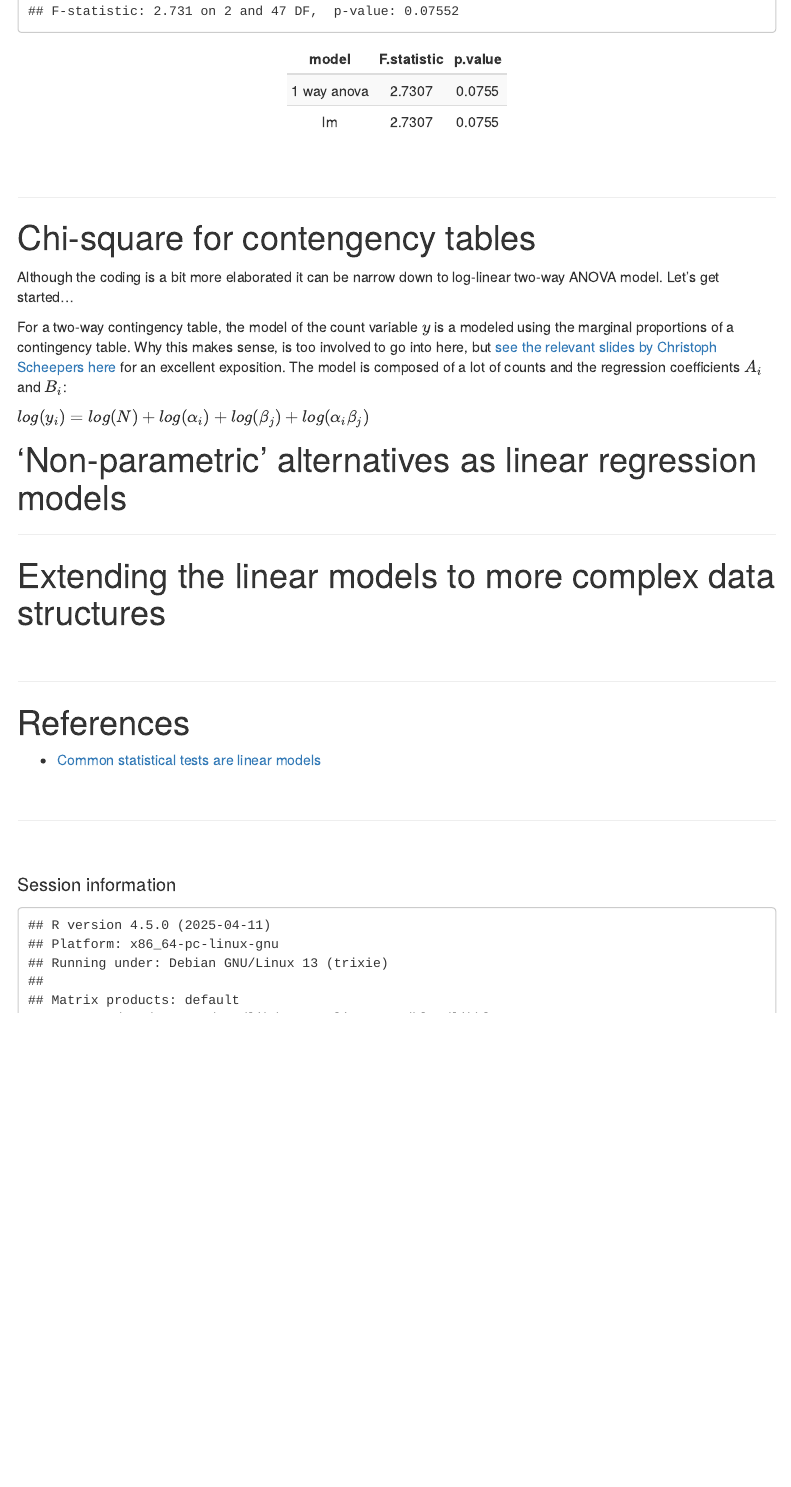
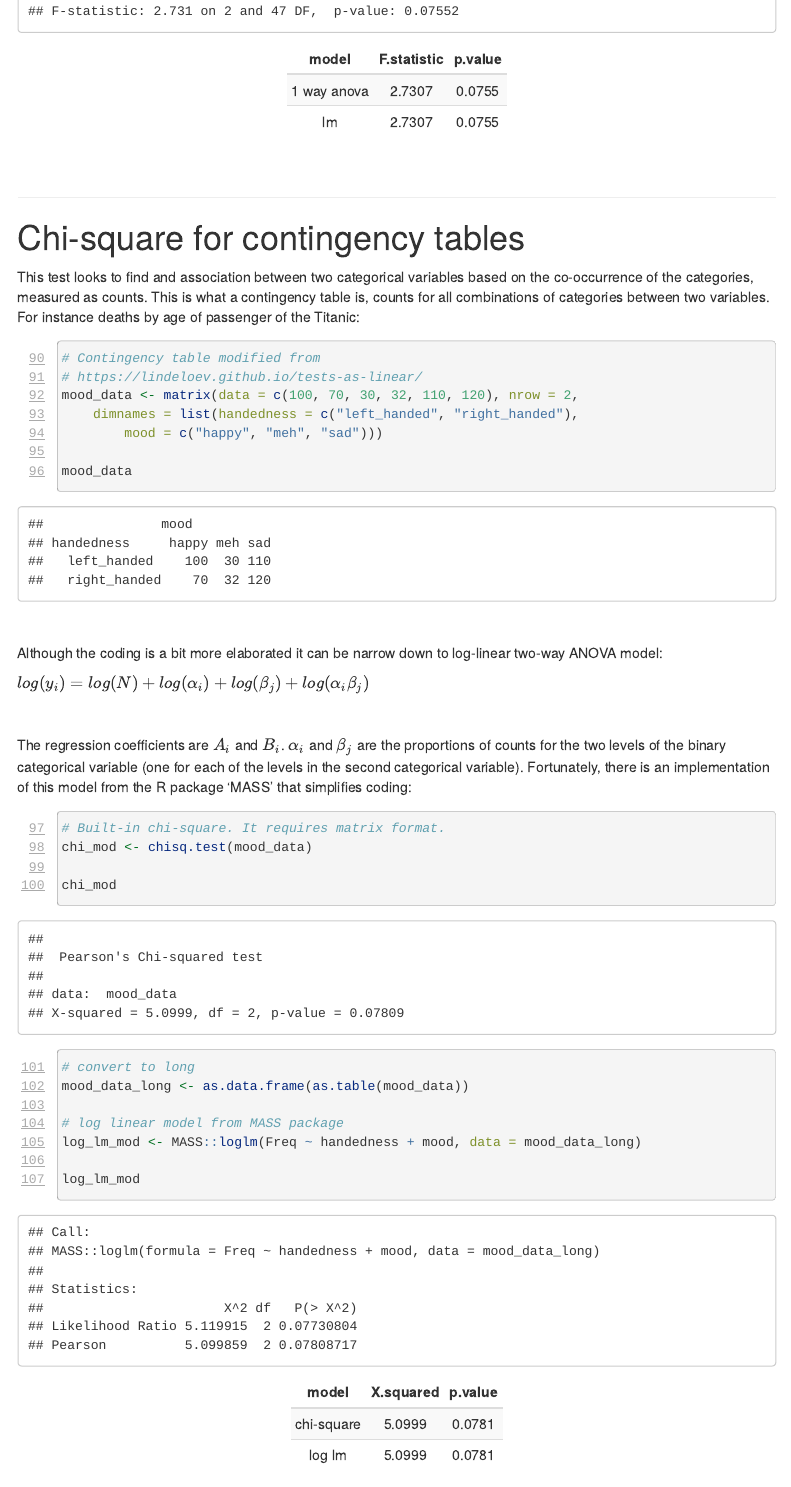
Before and after one commit to maRce10/Stats-Workshop-OTS_TB_2022-3, an R Markdown document (common_stats_as_lms.Rmd): the page in a window 1100 px wide, from 6350 px down. Rendered offline with R 4.5, knitr and Pandoc, with nearby package versions; some code elsewhere in the file could not run offline; menus at the side of the page are left out; long lines of code are wrapped.

Commit message:
fixing site

````diff
--- a/common_stats_as_lms.Rmd
+++ b/common_stats_as_lms.Rmd
@@ -295,16 +295,63 @@ df
 
 ---
 
-# Chi-square for contengency tables
+# Chi-square for contingency tables
 
+This test looks to find and association between two categorical variables based on the co-occurrence of the categories, measured as counts. This is what a contingency table is, counts for all combinations of categories between two variables. For instance deaths by age of passenger of the Titanic:
 
-Although the coding is a bit more elaborated it can be narrow down to log-linear two-way ANOVA model. Let's get started...
+```{r}
 
-For a two-way contingency table, the model of the count variable $y$ is a modeled using the marginal proportions of a contingency table. Why this makes sense, is too involved to go into here, but [see the relevant slides by Christoph Scheepers here](https://www.uni-tuebingen.de/fileadmin/Uni_Tuebingen/SFB/SFB_833/A_Bereich/A1/Christoph_Scheepers_-_Statistikworkshop.pdf) for an excellent exposition. The model is composed of a lot of counts and the regression coefficients $A_i$ and $B_i$:
+# Contingency table
+# modified from https://lindeloev.github.io/tests-as-linear/
+mood_data <- matrix(data = c(100, 70, 30, 32, 110, 120), nrow = 2,
+                    dimnames = list(handedness = c('left_handed', 'right_handed'), mood = c('happy', 'meh', 'sad'))
+)
 
+mood_data
+```
+&nbsp;
+
+Although the coding is a bit more elaborated it can be narrow down to log-linear two-way ANOVA model:
 
 $log(y_i) = log(N) + log(\alpha_i) + log(\beta_j) + log(\alpha_i\beta_j)$
 
+&nbsp;
+
+The regression coefficients are $A_i$ and $B_i$. $\alpha_i$ and $\beta_j$ are the proportions of counts for the two levels of the binary categorical variable (one for each of the levels in the second categorical variable). Fortunately, there is an implementation of this model from the R package 'MASS' that simplifies coding:
+
+```{r}
+
+# Built-in chi-square. It requires matrix format.
+chi_mod <- chisq.test(mood_data)
+
+chi_mod
+
+# convert to long
+mood_data_long <- as.data.frame(as.table(mood_data))
+
+# log linear model from MASS package
+log_lm_mod <- MASS::loglm(Freq ~ handedness + mood, data = mood_data_long)
+
+log_lm_mod
+
+```
+
+
+```{r, echo = FALSE}
+
+summ_log_lm <- summary(log_lm_mod)
+
+df = data.frame(
+  model = c('chi-square', 'log lm'),
+`X squared` = c(chi_mod$statistic, summ_log_lm$tests[2, 1]),
+  'p value' = c(chi_mod$p.value, summ_log_lm$tests[2, 3])
+)
+
+df
+```
+&nbsp;
+
+&nbsp;
 # 'Non-parametric' alternatives as linear regression models
 
 ---
````
Also changed, not shown: course_prep.Rmd (+1 -0 lines), common_stats_as_lms.Rmd (4 more changed lines), 3 other files.
